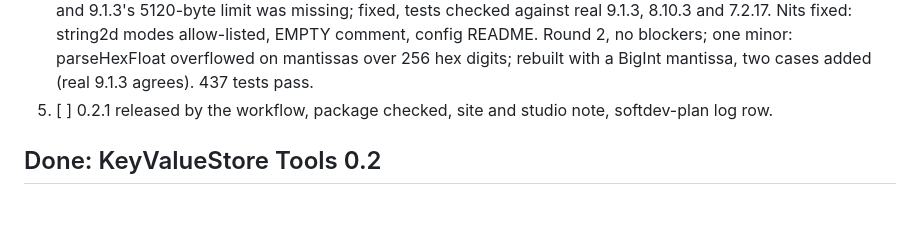
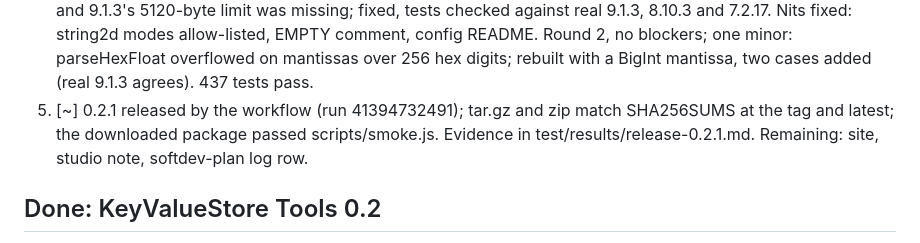
Before and after one commit to Keyvalue-Store/tools, a Markdown page: CLAUDE.md, the part around the change. GitHub-like rendering; blank space fills up the shorter version.

Commit message:
Release check for 0.2.1
Co-Authored-By: Claude Opus 5.5 <noreply@anthropic.com>
Claude-Session: https://claude.ai/code/session_01Waif9mnuTNCExcUs7LzqgQ

```diff
--- a/CLAUDE.md
+++ b/CLAUDE.md
@@ -18,7 +18,7 @@ Steps:
 2. [x] Re-extracted and re-recorded on all 15: memory 97,211 cases, 0 differences (99.75 percent within 3 sd); config and ACL replay 0 differences. Fixes: fresh-server used_memory for 5 versions (measured old patch to new patch deltas); Valkey 9.1.3 passes hex floats to strtod (string2d 'ffclibc'); ACL features sanitize (Valkey 7.2.15 drops it) and parenCrash (unclosed selector no longer crashes Valkey 7.2.15, 8.0.12, 8.1.11, 9.0.7, 9.1.3 and later). 436 tests pass, smoke passes.
 3. [x] Docs in the repo (version lists; ACL, config and memory READMEs on the patch changes and on older patches). Site figures after the release.
 4. [x] Independent review, two rounds. Round 1, no blockers. Should-fix: an older patch (e.g. Valkey 8.0.11) was silently modelled as the newest of its line, where real 8.0.11 still crashes on an unclosed selector; fixed with the "Checking as X" note in the ACL and memory CLIs (config had it) and README lines (per-patch features left out: only recorded patches are known). Should-fix: hex percentiles that overflow or underflow were accepted, and 9.1.3's 5120-byte limit was missing; fixed, tests checked against real 9.1.3, 8.10.3 and 7.2.17. Nits fixed: string2d modes allow-listed, EMPTY comment, config README. Round 2, no blockers; one minor: parseHexFloat overflowed on mantissas over 256 hex digits; rebuilt with a BigInt mantissa, two cases added (real 9.1.3 agrees). 437 tests pass.
-5. [ ] 0.2.1 released by the workflow, package checked, site and studio note, softdev-plan log row.
+5. [~] 0.2.1 released by the workflow (run 41394732491); tar.gz and zip match SHA256SUMS at the tag and latest; the downloaded package passed scripts/smoke.js. Evidence in test/results/release-0.2.1.md. Remaining: site, studio note, softdev-plan log row.
 
 ## Done: KeyValueStore Tools 0.2
 
```
Also changed, not shown: 1 other file.
